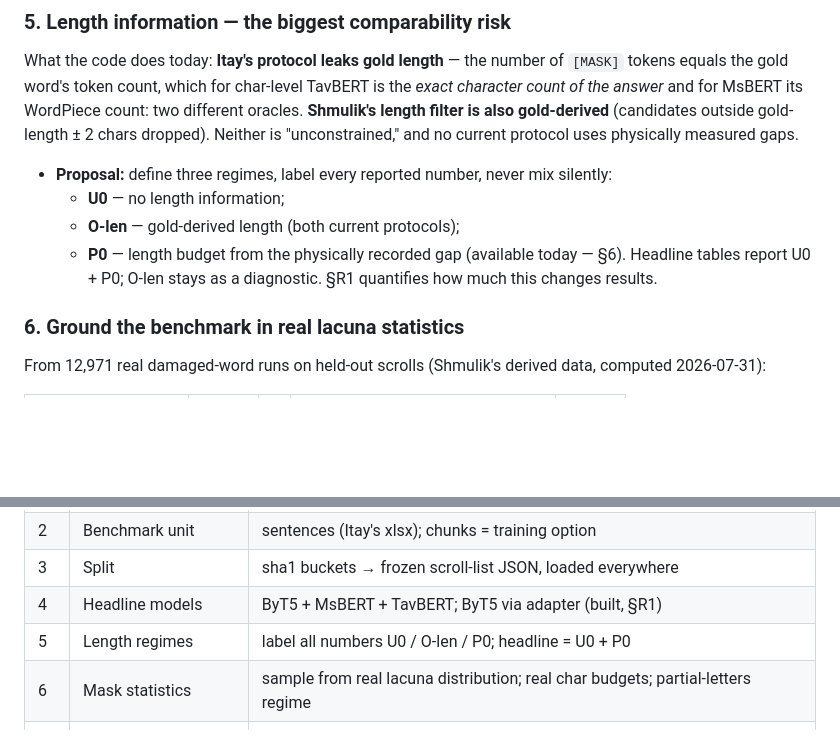
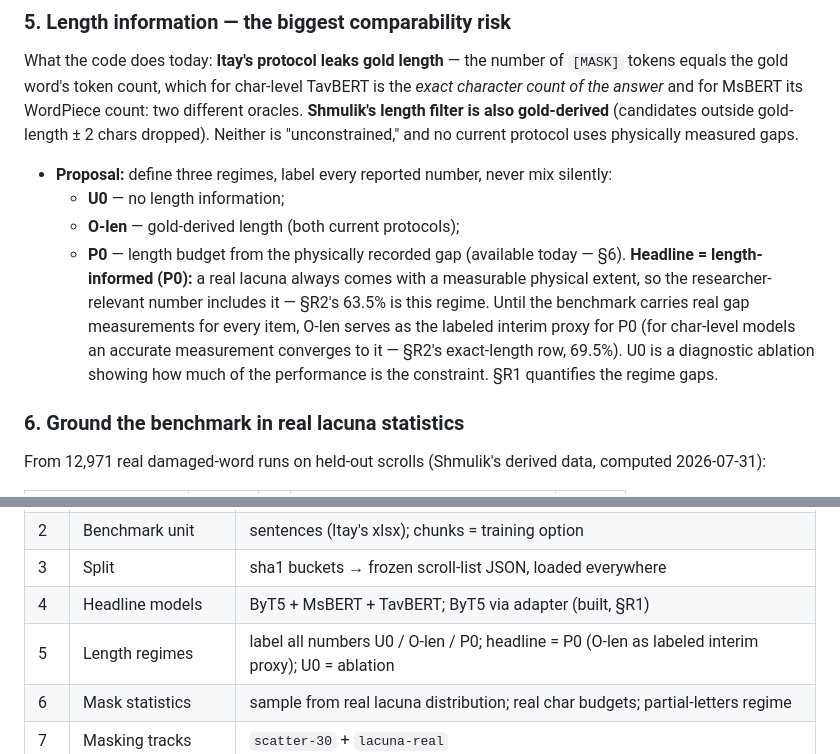
Before and after one commit to shmulc8/dss-restoration, a Markdown page: docs/UNIFICATION_DECISION_POINTS.md, 2 parts joined by grey strips. GitHub-like rendering; blank space fills up the shorter version.

Commit message:
§5: headline regime is length-informed (P0); U0 demoted to ablation
Co-Authored-By: Claude Fable 5 <noreply@anthropic.com>

```diff
--- a/docs/UNIFICATION_DECISION_POINTS.md
+++ b/docs/UNIFICATION_DECISION_POINTS.md
@@ -59,7 +59,7 @@ What the code does today: **Itay's protocol leaks gold length** — the number o
   - **U0** — no length information;
   - **O-len** — gold-derived length (both current protocols);
   - **P0** — length budget from the physically recorded gap (available today — §6).
-  Headline tables report U0 + P0; O-len stays as a diagnostic. §R1 quantifies how much this changes results.
+  **Headline = length-informed (P0):** a real lacuna always comes with a measurable physical extent, so the researcher-relevant number includes it — §R2's 63.5% is this regime. Until the benchmark carries real gap measurements for every item, O-len serves as the labeled interim proxy for P0 (for char-level models an accurate measurement converges to it — §R2's exact-length row, 69.5%). U0 is a diagnostic ablation showing how much of the performance is the constraint. §R1 quantifies the regime gaps.
 
 ### 6. Ground the benchmark in real lacuna statistics
 From 12,971 real damaged-word runs on held-out scrolls (Shmulik's derived data, computed 2026-07-31):
@@ -219,7 +219,7 @@ Standing rule going forward: any new evaluation path gets this audit before its
 | 2 | Benchmark unit | sentences (Itay's xlsx); chunks = training option |
 | 3 | Split | sha1 buckets → frozen scroll-list JSON, loaded everywhere |
 | 4 | Headline models | ByT5 + MsBERT + TavBERT; ByT5 via adapter (built, §R1) |
-| 5 | Length regimes | label all numbers U0 / O-len / P0; headline = U0 + P0 |
+| 5 | Length regimes | label all numbers U0 / O-len / P0; headline = P0 (O-len as labeled interim proxy); U0 = ablation |
 | 6 | Mask statistics | sample from real lacuna distribution; real char budgets; partial-letters regime |
 | 7 | Masking tracks | `scatter-30` + `lacuna-real` |
 | 8 | Unaligned words | miss in headline; aligned-only secondary |
```
